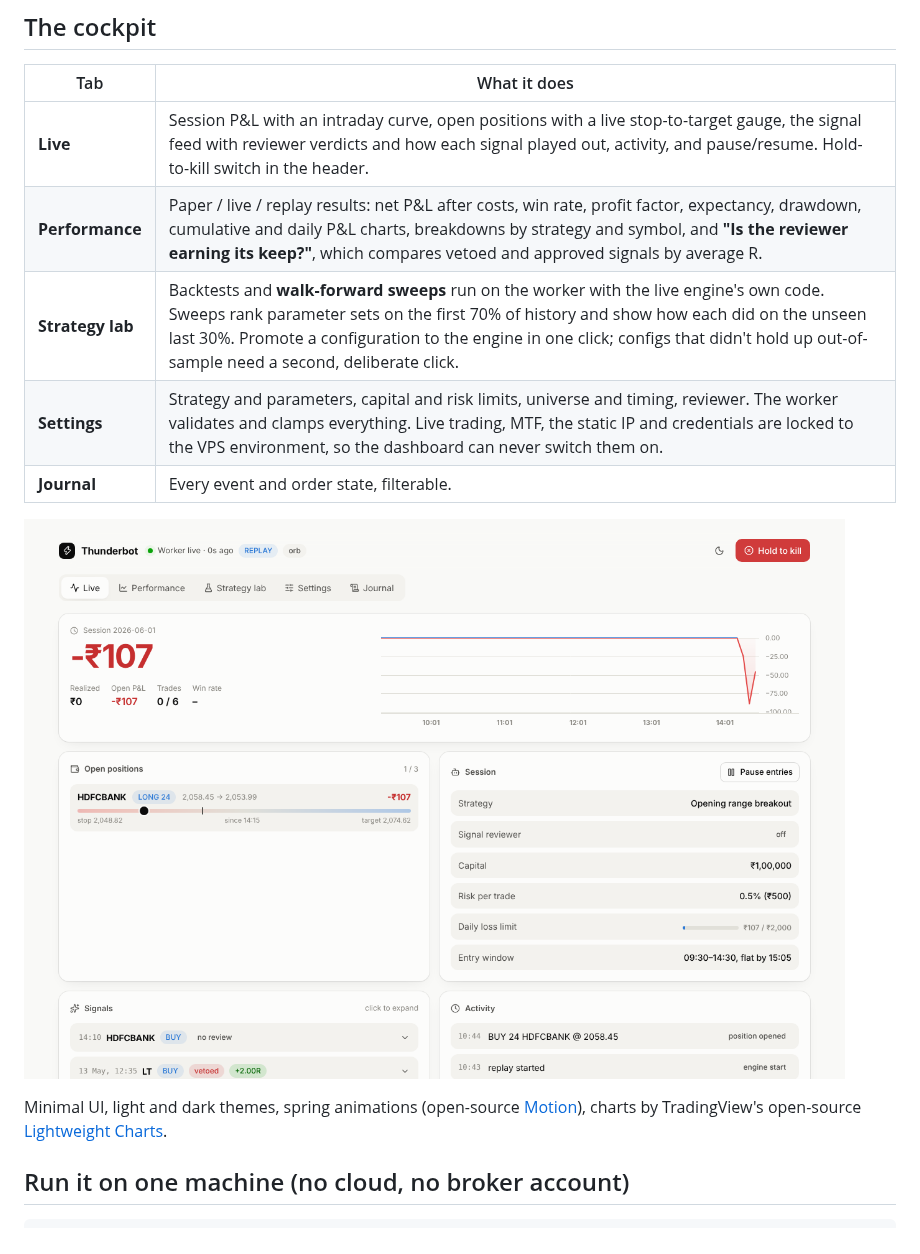
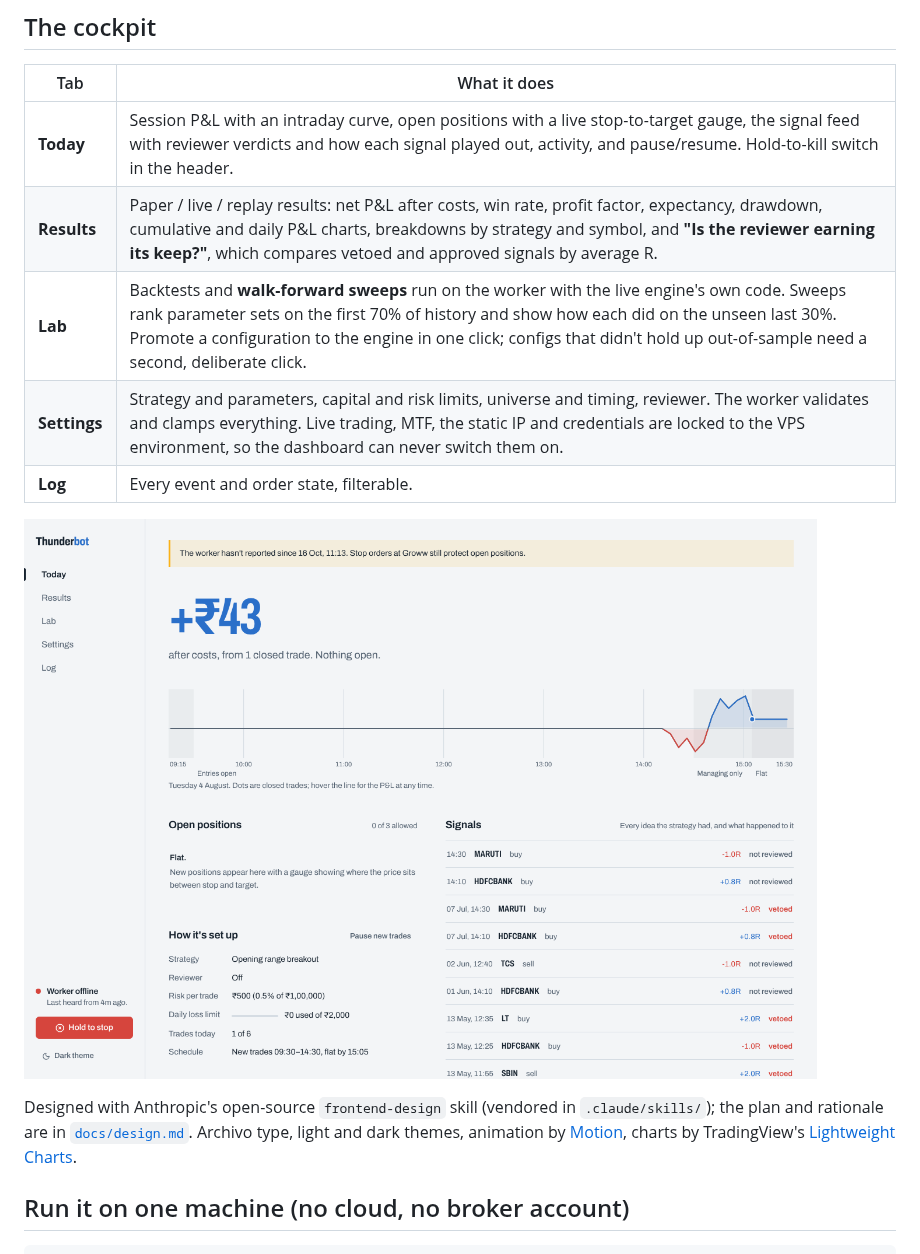
Before and after one commit to Thunderk3g/thunderbot, a Markdown page: README.md, the part around the change. GitHub-like rendering; pictures changed too: docs/screenshots/live.png (deleted), docs/screenshots/today.png (added).

```diff
--- a/README.md
+++ b/README.md
@@ -22,16 +22,17 @@ web cockpit. Built from the blueprint in [`docs/research-report.md`](docs/resear
 
 | Tab | What it does |
 |---|---|
-| **Live** | Session P&L with an intraday curve, open positions with a live stop-to-target gauge, the signal feed with reviewer verdicts and how each signal played out, activity, and pause/resume. Hold-to-kill switch in the header. |
-| **Performance** | Paper / live / replay results: net P&L after costs, win rate, profit factor, expectancy, drawdown, cumulative and daily P&L charts, breakdowns by strategy and symbol, and **"Is the reviewer earning its keep?"**, which compares vetoed and approved signals by average R. |
-| **Strategy lab** | Backtests and **walk-forward sweeps** run on the worker with the live engine's own code. Sweeps rank parameter sets on the first 70% of history and show how each did on the unseen last 30%. Promote a configuration to the engine in one click; configs that didn't hold up out-of-sample need a second, deliberate click. |
+| **Today** | Session P&L with an intraday curve, open positions with a live stop-to-target gauge, the signal feed with reviewer verdicts and how each signal played out, activity, and pause/resume. Hold-to-kill switch in the header. |
+| **Results** | Paper / live / replay results: net P&L after costs, win rate, profit factor, expectancy, drawdown, cumulative and daily P&L charts, breakdowns by strategy and symbol, and **"Is the reviewer earning its keep?"**, which compares vetoed and approved signals by average R. |
+| **Lab** | Backtests and **walk-forward sweeps** run on the worker with the live engine's own code. Sweeps rank parameter sets on the first 70% of history and show how each did on the unseen last 30%. Promote a configuration to the engine in one click; configs that didn't hold up out-of-sample need a second, deliberate click. |
 | **Settings** | Strategy and parameters, capital and risk limits, universe and timing, reviewer. The worker validates and clamps everything. Live trading, MTF, the static IP and credentials are locked to the VPS environment, so the dashboard can never switch them on. |
-| **Journal** | Every event and order state, filterable. |
+| **Log** | Every event and order state, filterable. |
 
-![Live tab during a replay: session P&L, an open position on its stop-to-target gauge, signals and session limits](docs/screenshots/live.png)
+![Today: the day's P&L as a condensed figure over a ribbon of the trading session, with positions, signals and set-up below](docs/screenshots/today.png)
 
-Minimal UI, light and dark themes, spring animations (open-source [Motion](https://motion.dev)),
-charts by TradingView's open-source [Lightweight Charts](https://github.com/tradingview/lightweight-charts).
+Designed with Anthropic's open-source `frontend-design` skill (vendored in `.claude/skills/`); the plan and
+rationale are in [`docs/design.md`](docs/design.md). Archivo type, light and dark themes, animation by
+[Motion](https://motion.dev), charts by TradingView's [Lightweight Charts](https://github.com/tradingview/lightweight-charts).
 
 ## Run it on one machine (no cloud, no broker account)
 
```
Also changed, not shown: docs/design.md (added, +88 -0 lines), docs/screenshots/results.png (added), docs/screenshots/settings-dark.png (deleted), docs/screenshots/today-dark.png (added), 13 other files.
